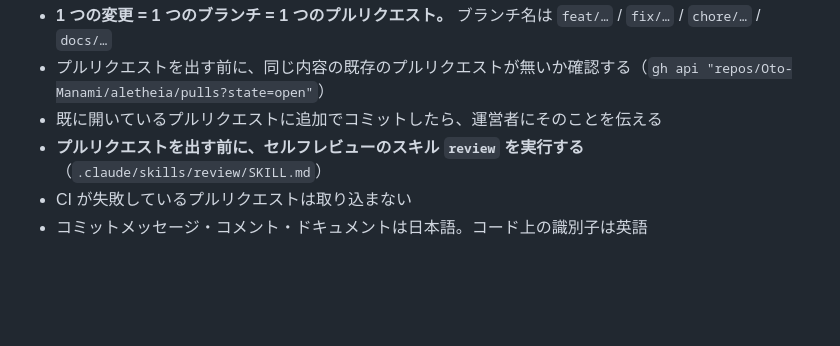
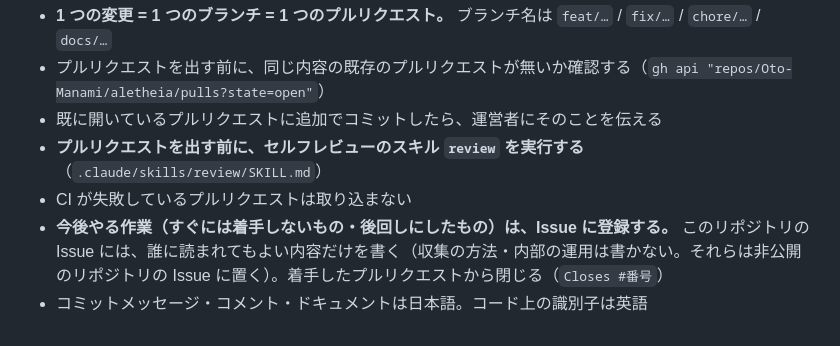
Before and after one commit to Oto-Manami/aletheia, a Markdown page: CLAUDE.md, the part around the change. GitHub-like rendering; blank space fills up the shorter version.

Commit message:
CLAUDE.md: 今後やる作業は Issue に登録するルールを足す
Co-Authored-By: Claude Opus 5.5 <noreply@anthropic.com>
Claude-Session: https://claude.ai/code/session_01LLKPcQneStZrcgXe5TREQZ

```diff
--- a/CLAUDE.md
+++ b/CLAUDE.md
@@ -39,4 +39,5 @@
 - 既に開いているプルリクエストに追加でコミットしたら、運営者にそのことを伝える
 - **プルリクエストを出す前に、セルフレビューのスキル `review` を実行する**（`.claude/skills/review/SKILL.md`）
 - CI が失敗しているプルリクエストは取り込まない
+- **今後やる作業（すぐには着手しないもの・後回しにしたもの）は、Issue に登録する。** このリポジトリの Issue には、誰に読まれてもよい内容だけを書く（収集の方法・内部の運用は書かない。それらは非公開のリポジトリの Issue に置く）。着手したプルリクエストから閉じる（`Closes #番号`）
 - コミットメッセージ・コメント・ドキュメントは日本語。コード上の識別子は英語
```
